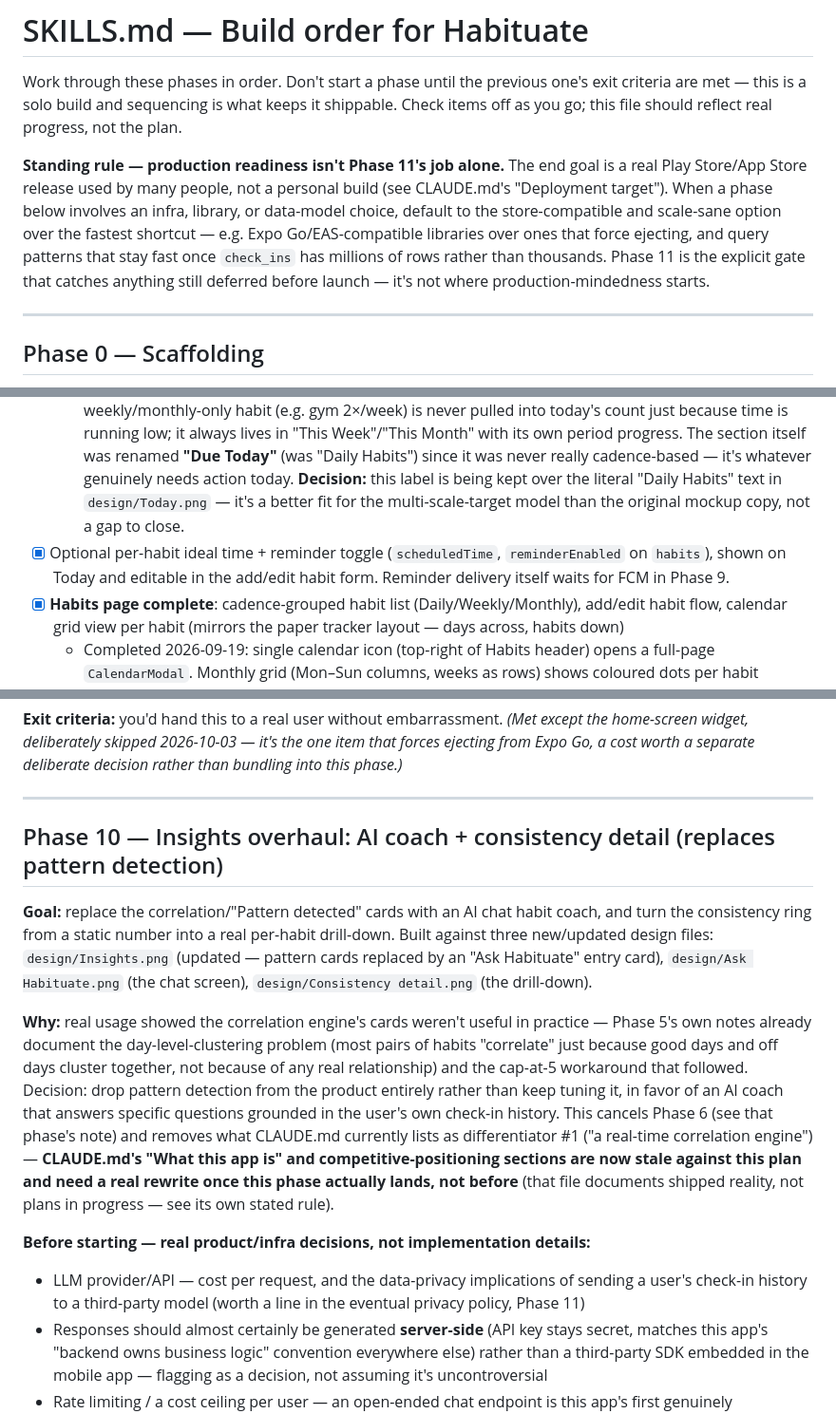
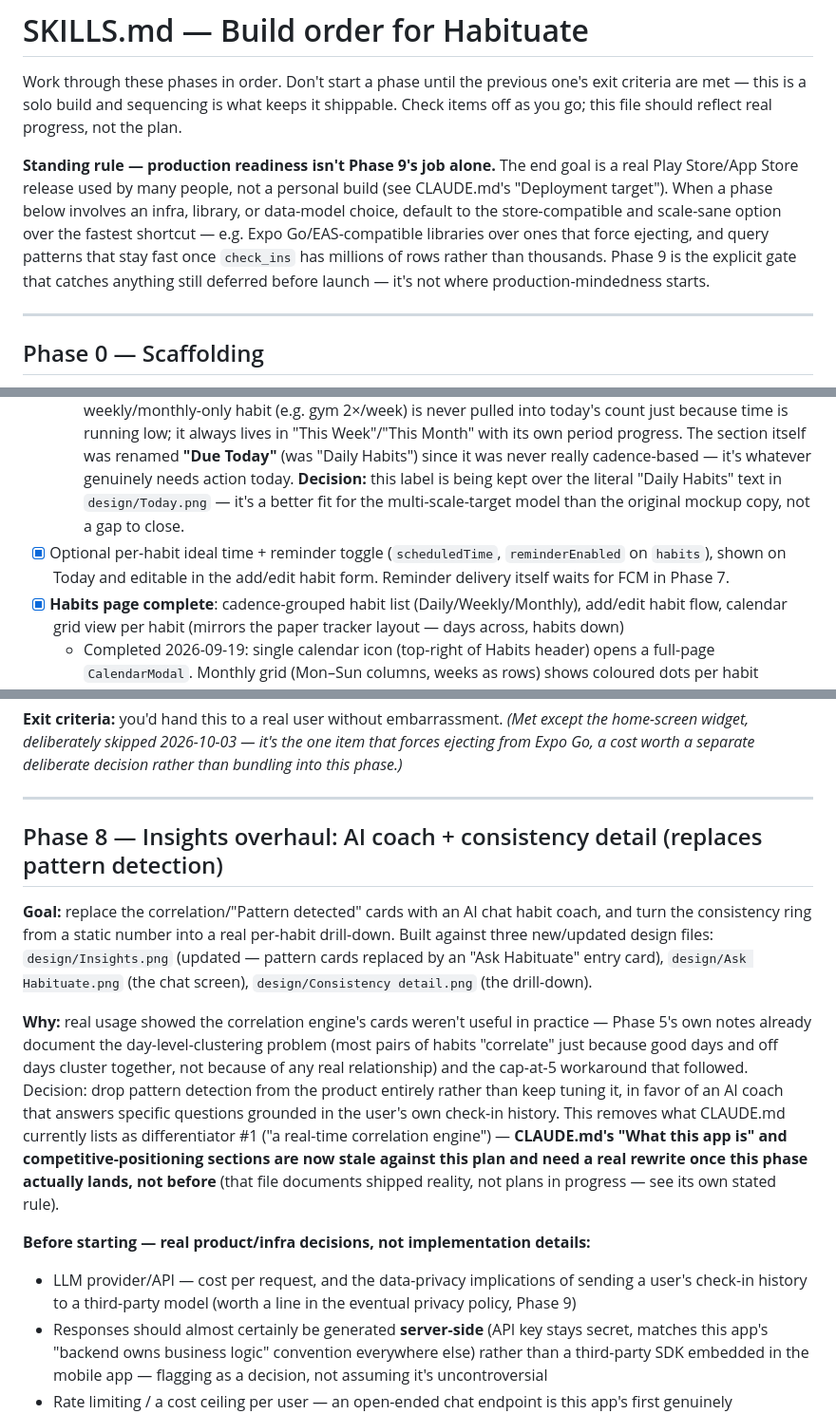
Before and after one commit to sa1dasari/habituate, a Markdown page: SKILLS.md, 3 parts joined by grey strips. Shown at 95% size. GitHub-like rendering.

```diff
--- a/SKILLS.md
+++ b/SKILLS.md
@@ -2,7 +2,7 @@
 
 Work through these phases in order. Don't start a phase until the previous one's exit criteria are met — this is a solo build and sequencing is what keeps it shippable. Check items off as you go; this file should reflect real progress, not the plan.
 
-**Standing rule — production readiness isn't Phase 11's job alone.** The end goal is a real Play Store/App Store release used by many people, not a personal build (see CLAUDE.md's "Deployment target"). When a phase below involves an infra, library, or data-model choice, default to the store-compatible and scale-sane option over the fastest shortcut — e.g. Expo Go/EAS-compatible libraries over ones that force ejecting, and query patterns that stay fast once `check_ins` has millions of rows rather than thousands. Phase 11 is the explicit gate that catches anything still deferred before launch — it's not where production-mindedness starts.
+**Standing rule — production readiness isn't Phase 9's job alone.** The end goal is a real Play Store/App Store release used by many people, not a personal build (see CLAUDE.md's "Deployment target"). When a phase below involves an infra, library, or data-model choice, default to the store-compatible and scale-sane option over the fastest shortcut — e.g. Expo Go/EAS-compatible libraries over ones that force ejecting, and query patterns that stay fast once `check_ins` has millions of rows rather than thousands. Phase 9 is the explicit gate that catches anything still deferred before launch — it's not where production-mindedness starts.
 
 ---
 
@@ -57,7 +57,7 @@ For as long as the app stays in Expo's managed workflow with Expo Go–compatibl
 - [x] **Today page complete**: today's habits list using the shared habit card, check-in tap interaction, today's progress summary, non-punitive empty state
   - Rebuilt 2026-09-16 against `design/Today.png`: greeting header with display name + avatar, progress card (count, check badge, linear bar, encouragement copy), "Daily Habits" section header with a "See all" link to the Habits tab, and the compact `HabitCard variant="today"` row (category icon tile, habit time, green check when done / neutral "+" when not). Cadence is treated as "times per period": a habit shows under "Daily Habits" (and counts toward today's progress) when its cadence leaves no slack — every daily habit, a weekly habit targeting all 7 days, or one whose remaining check-ins equal the days left in the period. Everything else sits in "This Week" / "This Month", still loggable, showing period progress ("1 of 3 this week") rather than being counted against today. Logic lives in `mobile/utils/cadence.js` and is attached to each habit by `useHabits`. Weekly/monthly rows carry a period progress bar, tapping any row expands it to show when it was logged (today's time plus the period's / recent check-ins), and a check-in fires a short motivational banner (`components/MotivationBanner.js`, copy in `constants/motivation.js`) — never on an undo. The display name is a placeholder constant in `mobile/constants/profile.js` until Firebase Auth lands.
   - **Updated 2026-09-20:** the "slack ran out" escalation into the daily section was removed — a weekly/monthly-only habit (e.g. gym 2×/week) is never pulled into today's count just because time is running low; it always lives in "This Week"/"This Month" with its own period progress. The section itself was renamed **"Due Today"** (was "Daily Habits") since it was never really cadence-based — it's whatever genuinely needs action today. **Decision:** this label is being kept over the literal "Daily Habits" text in `design/Today.png` — it's a better fit for the multi-scale-target model than the original mockup copy, not a gap to close.
-- [x] Optional per-habit ideal time + reminder toggle (`scheduledTime`, `reminderEnabled` on `habits`), shown on Today and editable in the add/edit habit form. Reminder delivery itself waits for FCM in Phase 9.
+- [x] Optional per-habit ideal time + reminder toggle (`scheduledTime`, `reminderEnabled` on `habits`), shown on Today and editable in the add/edit habit form. Reminder delivery itself waits for FCM in Phase 7.
 - [x] **Habits page complete**: cadence-grouped habit list (Daily/Weekly/Monthly), add/edit habit flow, calendar grid view per habit (mirrors the paper tracker layout — days across, habits down)
   - Completed 2026-09-19: single calendar icon (top-right of Habits header) opens a full-page `CalendarModal`. Monthly grid (Mon–Sun columns, weeks as rows) shows coloured dots per habit checked in each day. Tap any day to see which habits were completed. Prev/next month navigation. Monthly summary bar chart below. Timezone bug fixed: all date keys use local time (matching `toDateKey` in `date.js`) so a Thursday check-in always shows on Thursday.
   - **Updated 2026-09-20:** fixed a grouping bug where every habit duplicated into Daily plus Weekly/Monthly (Daily's filter was unconditionally `true`); each habit now appears in exactly one section, matching Today's priority (real daily target → Daily; else weekly target → Weekly; else monthly-only → Monthly).
@@ -204,13 +174,13 @@ For as long as the app stays in Expo's managed workflow with Expo Go–compatibl
 
 ---
 
-## Phase 10 — Insights overhaul: AI coach + consistency detail (replaces pattern detection)
+## Phase 8 — Insights overhaul: AI coach + consistency detail (replaces pattern detection)
 **Goal:** replace the correlation/"Pattern detected" cards with an AI chat habit coach, and turn the consistency ring from a static number into a real per-habit drill-down. Built against three new/updated design files: `design/Insights.png` (updated — pattern cards replaced by an "Ask Habituate" entry card), `design/Ask Habituate.png` (the chat screen), `design/Consistency detail.png` (the drill-down).
 
-**Why:** real usage showed the correlation engine's cards weren't useful in practice — Phase 5's own notes already document the day-level-clustering problem (most pairs of habits "correlate" just because good days and off days cluster together, not because of any real relationship) and the cap-at-5 workaround that followed. Decision: drop pattern detection from the product entirely rather than keep tuning it, in favor of an AI coach that answers specific questions grounded in the user's own check-in history. This cancels Phase 6 (see that phase's note) and removes what CLAUDE.md currently lists as differentiator #1 ("a real-time correlation engine") — **CLAUDE.md's "What this app is" and competitive-positioning sections are now stale against this plan and need a real rewrite once this phase actually lands, not before** (that file documents shipped reality, not plans in progress — see its own stated rule).
+**Why:** real usage showed the correlation engine's cards weren't useful in practice — Phase 5's own notes already document the day-level-clustering problem (most pairs of habits "correlate" just because good days and off days cluster together, not because of any real relationship) and the cap-at-5 workaround that followed. Decision: drop pattern detection from the product entirely rather than keep tuning it, in favor of an AI coach that answers specific questions grounded in the user's own check-in history. This removes what CLAUDE.md currently lists as differentiator #1 ("a real-time correlation engine") — **CLAUDE.md's "What this app is" and competitive-positioning sections are now stale against this plan and need a real rewrite once this phase actually lands, not before** (that file documents shipped reality, not plans in progress — see its own stated rule).
 
 **Before starting — real product/infra decisions, not implementation details:**
-- LLM provider/API — cost per request, and the data-privacy implications of sending a user's check-in history to a third-party model (worth a line in the eventual privacy policy, Phase 11)
+- LLM provider/API — cost per request, and the data-privacy implications of sending a user's check-in history to a third-party model (worth a line in the eventual privacy policy, Phase 9)
 - Responses should almost certainly be generated **server-side** (API key stays secret, matches this app's "backend owns business logic" convention everywhere else) rather than a third-party SDK embedded in the mobile app — flagging as a decision, not assuming it's uncontroversial
 - Rate limiting / a cost ceiling per user — an open-ended chat endpoint is this app's first genuinely unbounded per-request cost; every other feature so far is flat infra cost regardless of usage
 
```
Also changed, not shown: other parts of SKILLS.md (+10 -39 lines), CLAUDE.md (+10 -14 lines).
